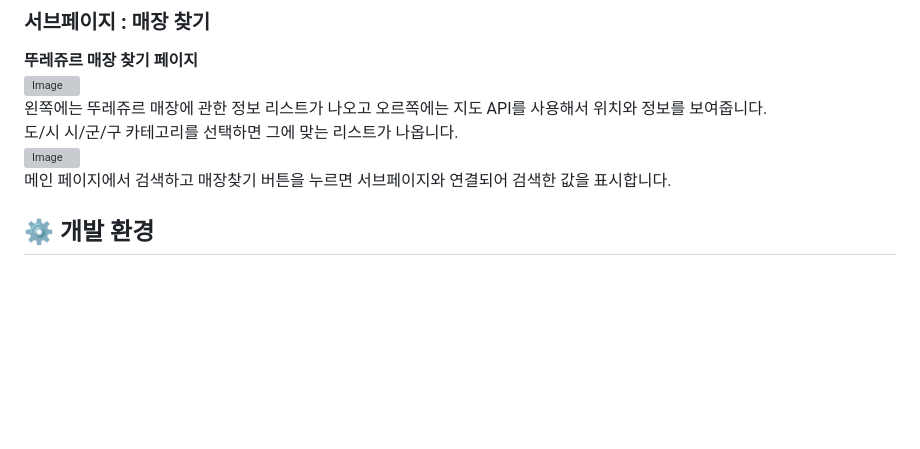
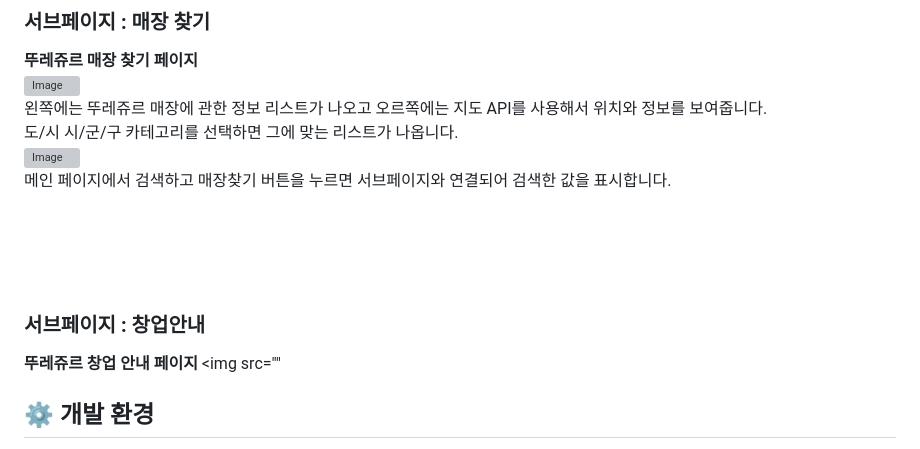
Before and after one commit to seeeeungjun/-, a Markdown page: README.md, the part around the change. Drawn GitHub-style; blank space fills up the shorter version; grey boxes are pictures that could not be loaded.

```diff
--- a/README.md
+++ b/README.md
@@ -259,6 +259,13 @@ swiper를 사용해서 제작하였으며 메뉴를 클릭하면 중앙에 해
 도/시 시/군/구 카테고리를 선택하면 그에 맞는 리스트가 나옵니다.
 ![Image](https://github.com/user-attachments/assets/11bf8292-6c0d-4f94-bc67-26308334ad22)
 메인 페이지에서 검색하고 매장찾기 버튼을 누르면 서브페이지와 연결되어 검색한 값을 표시합니다.
+<br><br><br><br>
+
+### 서브페이지 : 창업안내
+**뚜레쥬르 창업 안내 페이지**
+<img src=""
+
+
 
 ## ⚙️ 개발 환경
 - 사용 프로그램 : <img src="https://img.shields.io/badge/Vs code-007ACC?style=flat-square&logo=visualstudiocode&logoColor=white"/> <img src="https://img.shields.io/badge/figma-F24E1E?style=flat-square&logo=figma&logoColor=white"/>
```
